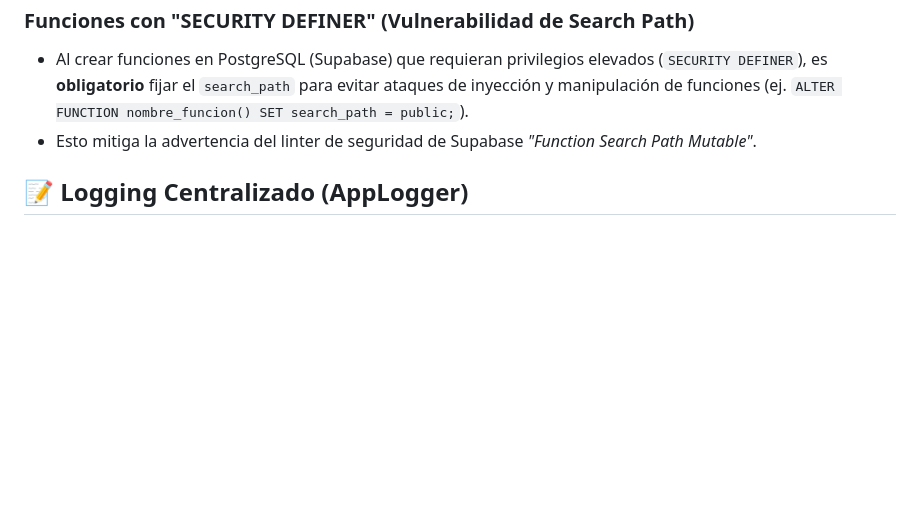
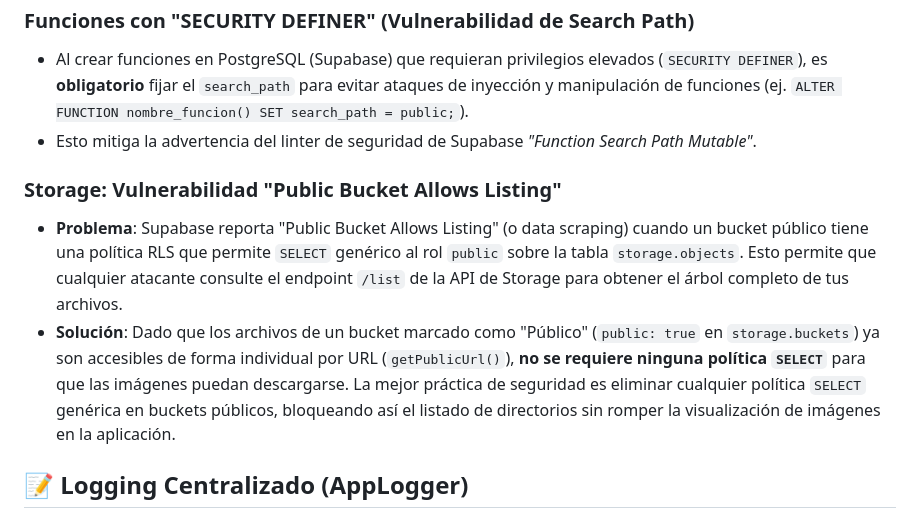
Before and after one commit to manuTGrt/hookahub, a Markdown page: GEMINI.md, the part around the change. Rendered like a GitHub page; blank space fills up the shorter version.

Commit message:
docs: Añadir pautas de seguridad para mitigar las vulnerabilidades de la lista de depósitos de almacenamiento público.

```diff
--- a/GEMINI.md
+++ b/GEMINI.md
@@ -27,6 +27,10 @@ Para que Google reconozca adecuadamente a la aplicación en Android durante el L
 - Al crear funciones en PostgreSQL (Supabase) que requieran privilegios elevados (`SECURITY DEFINER`), es **obligatorio** fijar el `search_path` para evitar ataques de inyección y manipulación de funciones (ej. `ALTER FUNCTION nombre_funcion() SET search_path = public;`).
 - Esto mitiga la advertencia del linter de seguridad de Supabase *"Function Search Path Mutable"*.
 
+### Storage: Vulnerabilidad "Public Bucket Allows Listing"
+- **Problema**: Supabase reporta "Public Bucket Allows Listing" (o data scraping) cuando un bucket público tiene una política RLS que permite `SELECT` genérico al rol `public` sobre la tabla `storage.objects`. Esto permite que cualquier atacante consulte el endpoint `/list` de la API de Storage para obtener el árbol completo de tus archivos.
+- **Solución**: Dado que los archivos de un bucket marcado como "Público" (`public: true` en `storage.buckets`) ya son accesibles de forma individual por URL (`getPublicUrl()`), **no se requiere ninguna política `SELECT`** para que las imágenes puedan descargarse. La mejor práctica de seguridad es eliminar cualquier política `SELECT` genérica en buckets públicos, bloqueando así el listado de directorios sin romper la visualización de imágenes en la aplicación.
+
 ## 📝 Logging Centralizado (AppLogger)
 - **Regla Estricta**: Está **PROHIBIDO** el uso directo de `print()` y `debugPrint()` a lo largo de toda la aplicación.
 - **Implementación**: Se debe utilizar siempre la clase estática `AppLogger` (ubicada en `lib/core/utils/app_logger.dart`).
```
